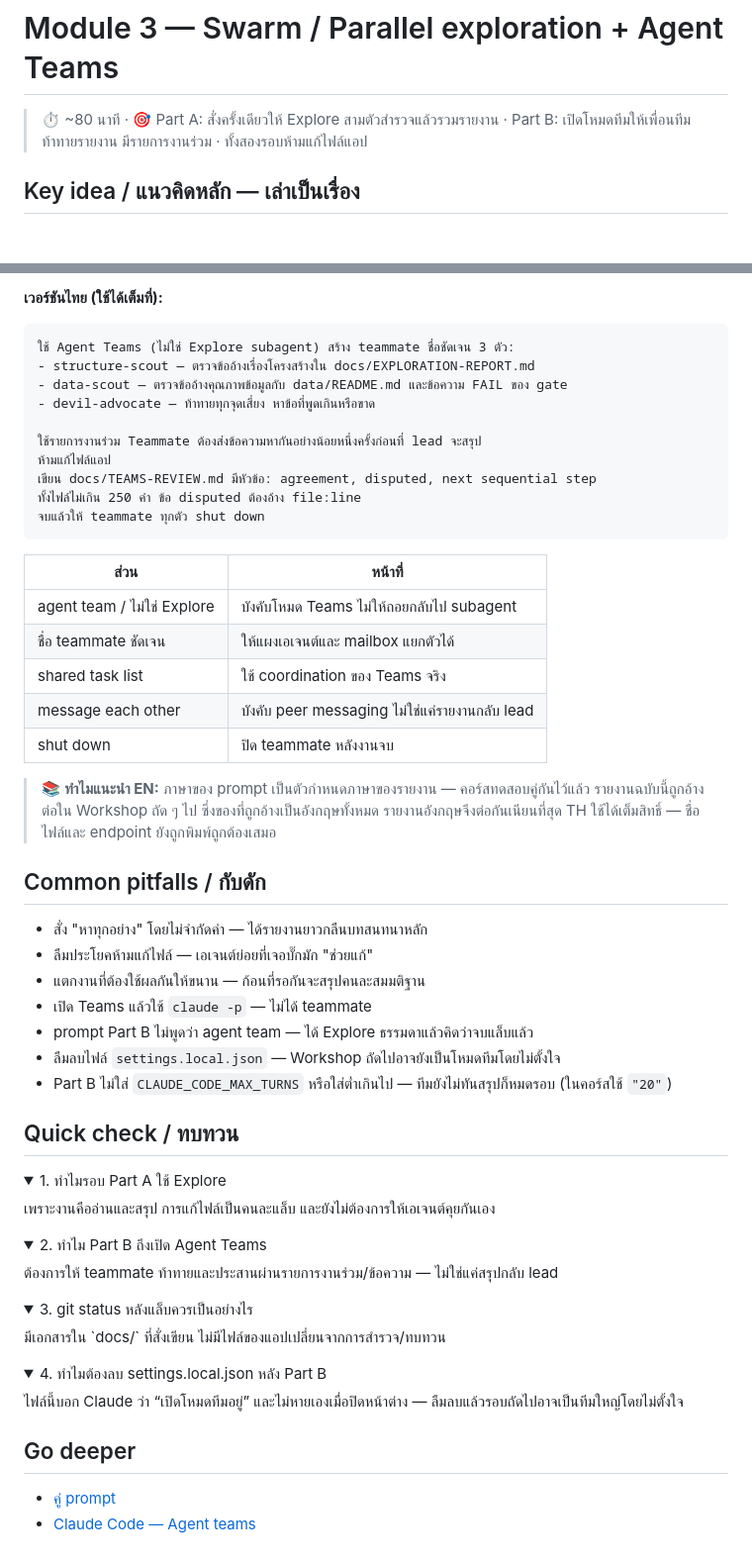
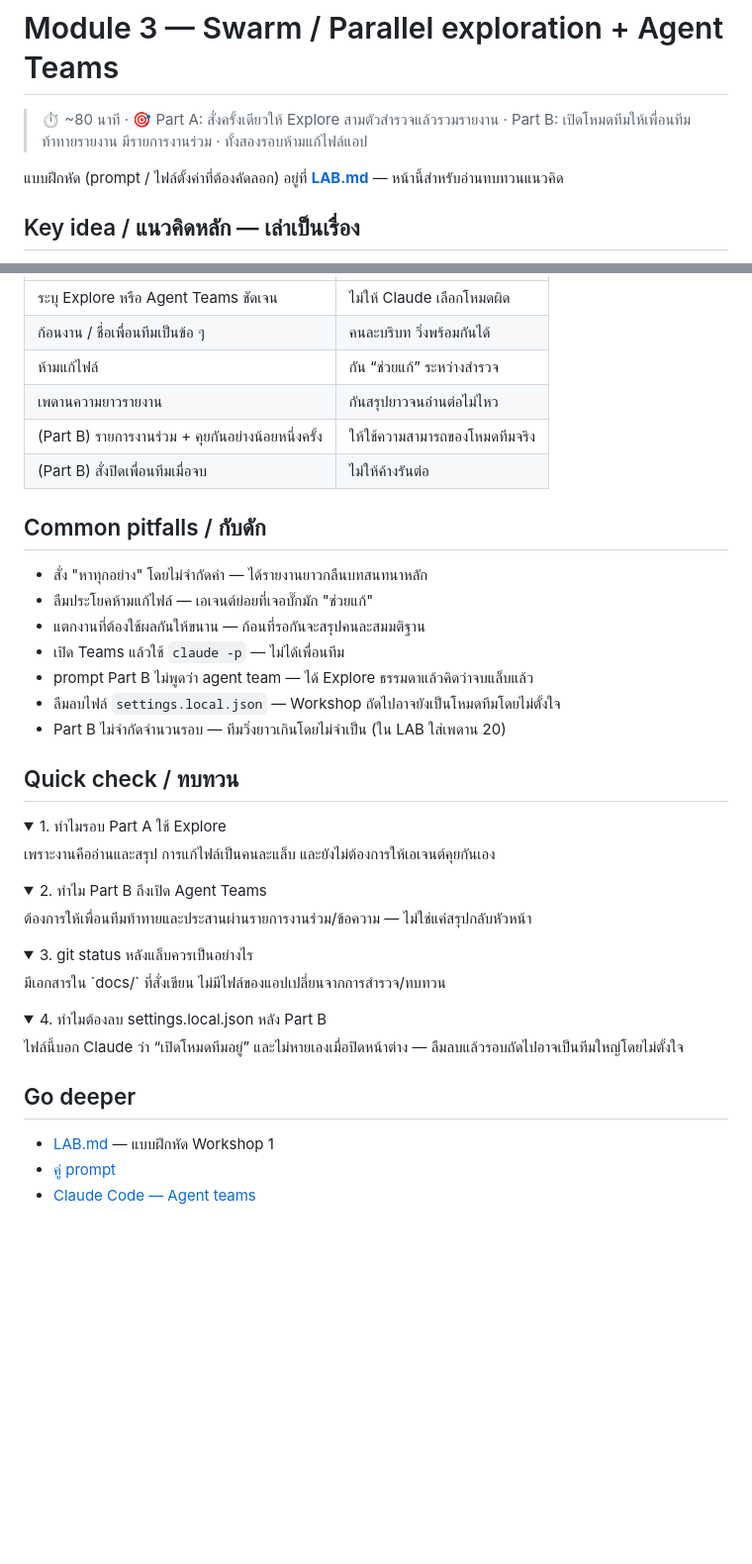
Before and after one commit to Onto-IQ/build-ai-multi-agent-with-claude, a Markdown page: Lessons/03-swarm/README.md, 2 parts joined by grey strips. Shown at 99% size. Rendered like a GitHub page; folded sections open; blank space fills up the shorter version.

````diff
--- a/Lessons/03-swarm/README.md
+++ b/Lessons/03-swarm/README.md
@@ -1,6 +1,8 @@
 # Module 3 — Swarm / Parallel exploration + Agent Teams
 
 > ⏱ ~80 นาที · 🎯 Part A: สั่งครั้งเดียวให้ Explore สามตัวสำรวจแล้วรวมรายงาน · Part B: เปิดโหมดทีมให้เพื่อนทีมท้าทายรายงาน มีรายการงานร่วม · ทั้งสองรอบห้ามแก้ไฟล์แอป
+
+แบบฝึกหัด (prompt / ไฟล์ตั้งค่าที่ต้องคัดลอก) อยู่ที่ **[LAB.md](LAB.md)** — หน้านี้สำหรับอ่านทบทวนแนวคิด
 
 ## Key idea / แนวคิดหลัก — เล่าเป็นเรื่อง
 
@@ -126,37 +69,19 @@ When finished, ask all teammates to shut down.
-**เวอร์ชันไทย (ใช้ได้เต็มที่):**
-
-```text
-ใช้ Agent Teams (ไม่ใช่ Explore subagent) สร้าง teammate ชื่อชัดเจน 3 ตัว:
-- structure-scout — ตรวจข้ออ้างเรื่องโครงสร้างใน docs/EXPLORATION-REPORT.md
-- data-scout — ตรวจข้ออ้างคุณภาพข้อมูลกับ data/README.md และข้อความ FAIL ของ gate
-- devil-advocate — ท้าทายทุกจุดเสี่ยง หาข้อที่พูดเกินหรือขาด
-
-ใช้รายการงานร่วม Teammate ต้องส่งข้อความหากันอย่างน้อยหนึ่งครั้งก่อนที่ lead จะสรุป
-ห้ามแก้ไฟล์แอป
-เขียน docs/TEAMS-REVIEW.md มีหัวข้อ: agreement, disputed, next sequential step
-ทั้งไฟล์ไม่เกิน 250 คำ ข้อ disputed ต้องอ้าง file:line
-จบแล้วให้ teammate ทุกตัว shut down
-```
-
-| ส่วน | หน้าที่ |
-|---|---|
-| agent team / ไม่ใช่ Explore | บังคับโหมด Teams ไม่ให้ถอยกลับไป subagent |
-| ชื่อ teammate ชัดเจน | ให้แผงเอเจนต์และ mailbox แยกตัวได้ |
-| shared task list | ใช้ coordination ของ Teams จริง |
-| message each other | บังคับ peer messaging ไม่ใช่แค่รายงานกลับ lead |
-| shut down | ปิด teammate หลังงานจบ |
-
-> 📚 **ทำไมแนะนำ EN:** ภาษาของ prompt เป็นตัวกำหนดภาษาของรายงาน — คอร์สทดสอบคู่กันไว้แล้ว รายงานฉบับนี้ถูกอ้างต่อใน Workshop ถัด ๆ ไป ซึ่งของที่ถูกอ้างเป็นอังกฤษทั้งหมด รายงานอังกฤษจึงต่อกันเนียนที่สุด TH ใช้ได้เต็มสิทธิ์ — ชื่อไฟล์และ endpoint ยังถูกพิมพ์ถูกต้องเสมอ
+| ระบุ Explore หรือ Agent Teams ชัดเจน | ไม่ให้ Claude เลือกโหมดผิด |
+| ก้อนงาน / ชื่อเพื่อนทีมเป็นข้อ ๆ | คนละบริบท วิ่งพร้อมกันได้ |
+| ห้ามแก้ไฟล์ | กัน “ช่วยแก้” ระหว่างสำรวจ |
+| เพดานความยาวรายงาน | กันสรุปยาวจนอ่านต่อไม่ไหว |
+| (Part B) รายการงานร่วม + คุยกันอย่างน้อยหนึ่งครั้ง | ให้ใช้ความสามารถของโหมดทีมจริง |
+| (Part B) สั่งปิดเพื่อนทีมเมื่อจบ | ไม่ให้ค้างรันต่อ |
 
 ## Common pitfalls / กับดัก
 
 - สั่ง "หาทุกอย่าง" โดยไม่จำกัดคำ — ได้รายงานยาวกลืนบทสนทนาหลัก
 - ลืมประโยคห้ามแก้ไฟล์ — เอเจนต์ย่อยที่เจอบั๊กมัก "ช่วยแก้"
 - แตกงานที่ต้องใช้ผลกันให้ขนาน — ก้อนที่รอกันจะสรุปคนละสมมติฐาน
-- เปิด Teams แล้วใช้ `claude -p` — ไม่ได้ teammate
+- เปิด Teams แล้วใช้ `claude -p` — ไม่ได้เพื่อนทีม
 - prompt Part B ไม่พูดว่า agent team — ได้ Explore ธรรมดาแล้วคิดว่าจบแล็บแล้ว
 - ลืมลบไฟล์ `settings.local.json` — Workshop ถัดไปอาจยังเป็นโหมดทีมโดยไม่ตั้งใจ
-- Part B ไม่ใส่ `CLAUDE_CODE_MAX_TURNS` หรือใส่ต่ำเกินไป — ทีมยังไม่ทันสรุปก็หมดรอบ (ในคอร์สใช้ `"20"`)
+- Part B ไม่จำกัดจำนวนรอบ — ทีมวิ่งยาวเกินโดยไม่จำเป็น (ใน LAB ใส่เพดาน 20)
 
 ## Quick check / ทบทวน
 
@@ -167,7 +92,7 @@ When finished, ask all teammates to shut down.
 
 <details>
 <summary>2. ทำไม Part B ถึงเปิด Agent Teams</summary>
-ต้องการให้ teammate ท้าทายและประสานผ่านรายการงานร่วม/ข้อความ — ไม่ใช่แค่สรุปกลับ lead
+ต้องการให้เพื่อนทีมท้าทายและประสานผ่านรายการงานร่วม/ข้อความ — ไม่ใช่แค่สรุปกลับหัวหน้า
 </details>
 
 <details>
@@ -182,5 +107,6 @@ When finished, ask all teammates to shut down.
 
 ## Go deeper
 
+- [LAB.md](LAB.md) — แบบฝึกหัด Workshop 1
 - [คู่ prompt](../../reference/prompt-pairs-th-en.md)
 - [Claude Code — Agent teams](https://code.claude.com/docs/en/agent-teams)
````
Also changed, not shown: other parts of Lessons/03-swarm/README.md (+10 -69 lines).
